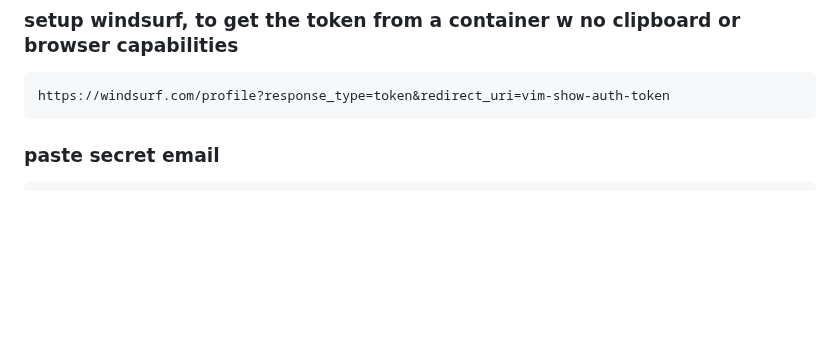
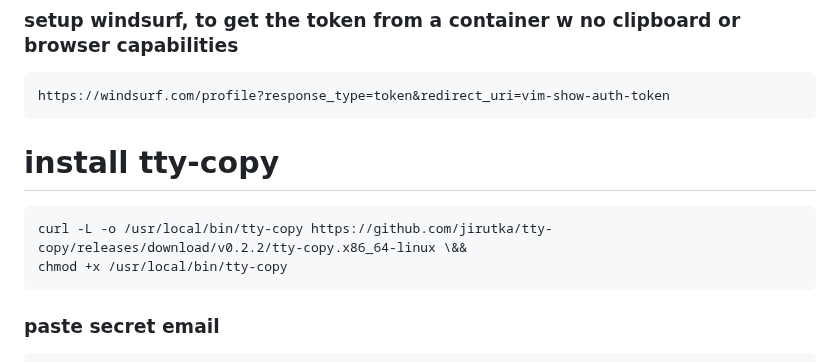
Before and after one commit to 3cnf-f/tmp_nvim, a Markdown page: README.md, the part around the change. GitHub-like rendering; blank space fills up the shorter version.

````diff
--- a/README.md
+++ b/README.md
@@ -26,7 +26,11 @@ https://github.com/jbranchaud/til
 https://windsurf.com/profile?response_type=token&redirect_uri=vim-show-auth-token
 ```
 
-
+# install tty-copy
+```
+curl -L -o /usr/local/bin/tty-copy https://github.com/jirutka/tty-copy/releases/download/v0.2.2/tty-copy.x86_64-linux \&&
+chmod +x /usr/local/bin/tty-copy
+```
 
 ### paste secret email
 ```bash
````
